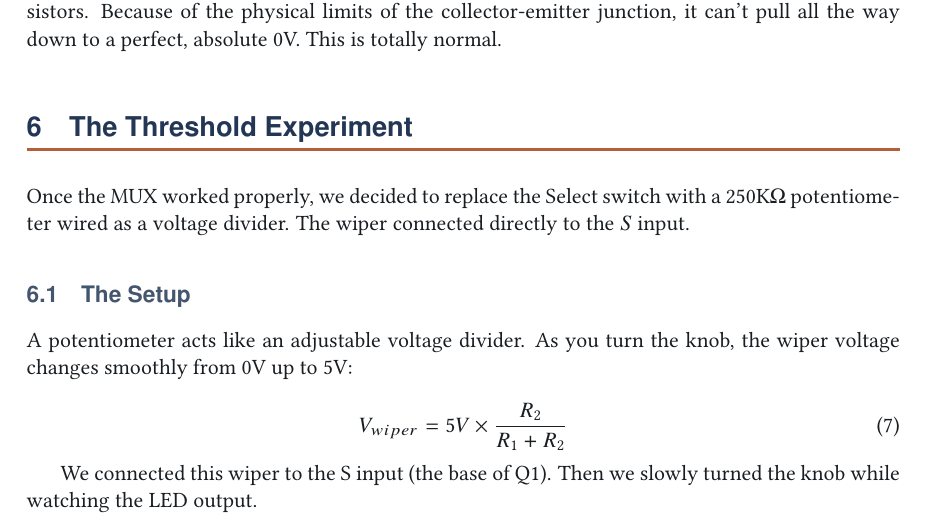
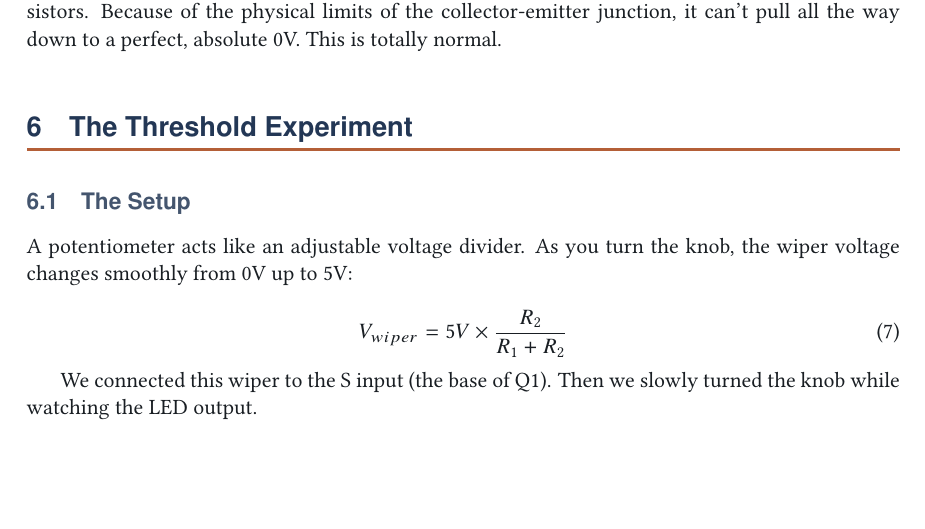
Before and after one commit to rowyfol/eleckI_uni, a LaTeX document (report.tex): part of page 10 of 13, cut so that both start at the same text, the shorter picture padded with empty space. Compiled offline with pdfLaTeX.

Commit message:
Update report.tex

```diff
--- a/report.tex
+++ b/report.tex
@@ -416,8 +415,6 @@ The small non-zero values (26mV, 57mV) are just the saturation voltage ($V_{CE(s
 \section{The Threshold Experiment}
 % ============================================================
 
-Once the MUX worked properly, we decided to replace the Select switch with a 250K$\Omega$ potentiometer wired as a voltage divider. The wiper connected directly to the $S$ input.
-
 \subsection{The Setup}
 
 A potentiometer acts like an adjustable voltage divider. As you turn the knob, the wiper voltage changes smoothly from 0V up to 5V:
```
Also changed, not shown: report.tex (1 more changed lines).
